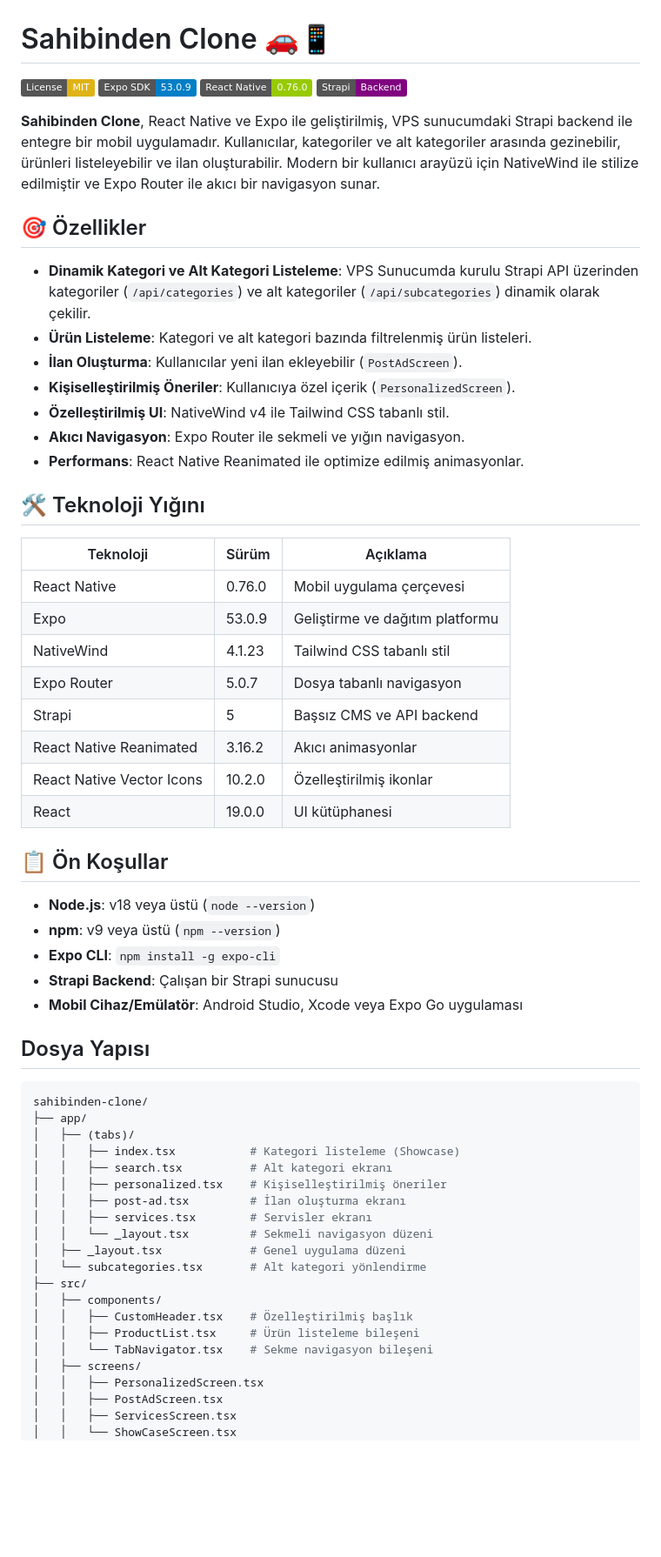
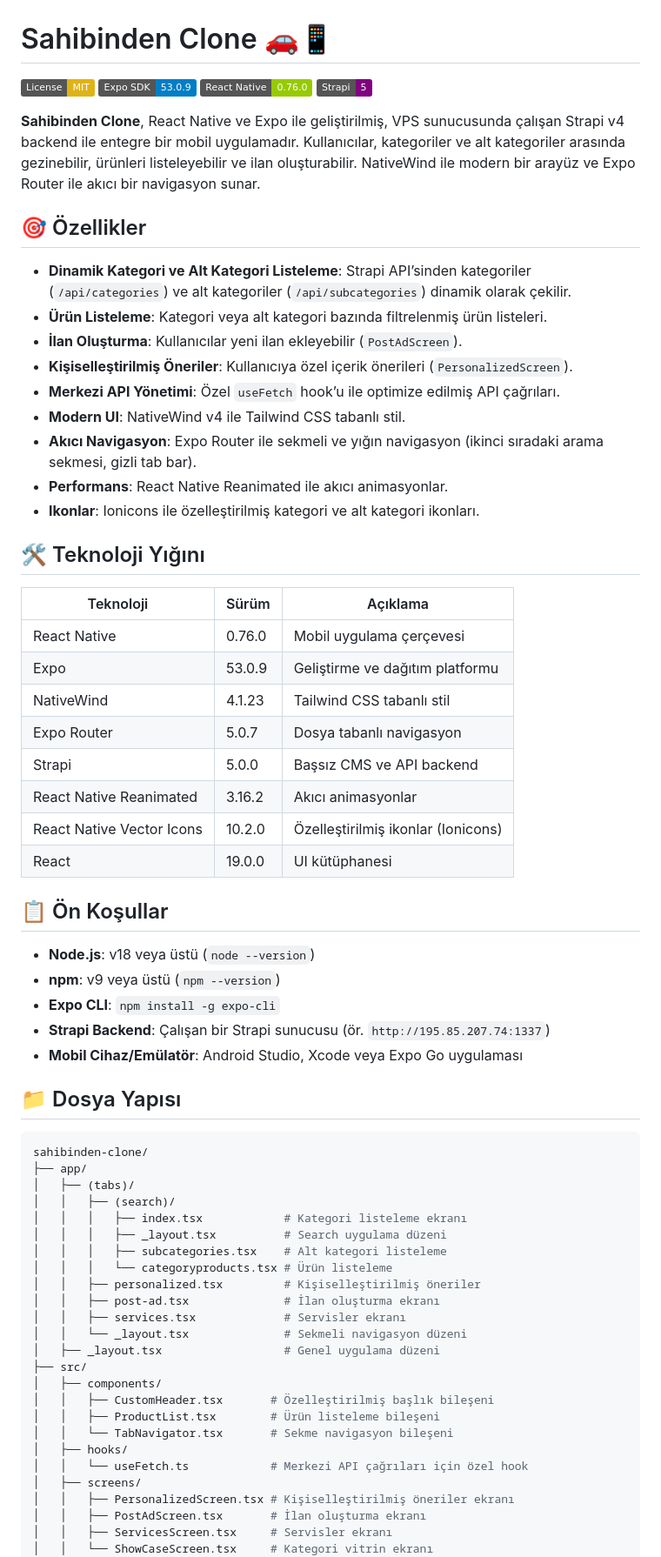
Before and after one commit to azovayt/listing-app, a Markdown page: README.md, the part around one of its changes. Shown at 87% size. Rendered like a GitHub page; badges without logos; blank space fills up the shorter version.

````diff
--- a/README.md
+++ b/README.md
@@ -3,63 +3,69 @@
 [![License: MIT](https://img.shields.io/badge/License-MIT-yellow.svg)](https://opensource.org/licenses/MIT)
 [![Expo SDK](https://img.shields.io/badge/Expo%20SDK-53.0.9-blue)](https://expo.dev)
 [![React Native](https://img.shields.io/badge/React%20Native-0.76.0-green)](https://reactnative.dev)
-[![Strapi](https://img.shields.io/badge/Strapi-Backend-purple)](https://strapi.io)
+[![Strapi](https://img.shields.io/badge/Strapi-5-purple)](https://strapi.io)
 
-**Sahibinden Clone**, React Native ve Expo ile geliştirilmiş, VPS sunucumdaki Strapi backend ile entegre bir mobil uygulamadır. Kullanıcılar, kategoriler ve alt kategoriler arasında gezinebilir, ürünleri listeleyebilir ve ilan oluşturabilir. Modern bir kullanıcı arayüzü için NativeWind ile stilize edilmiştir ve Expo Router ile akıcı bir navigasyon sunar.
+**Sahibinden Clone**, React Native ve Expo ile geliştirilmiş, VPS sunucusunda çalışan Strapi v4 backend ile entegre bir mobil uygulamadır. Kullanıcılar, kategoriler ve alt kategoriler arasında gezinebilir, ürünleri listeleyebilir ve ilan oluşturabilir. NativeWind ile modern bir arayüz ve Expo Router ile akıcı bir navigasyon sunar.
 
 ## 🎯 Özellikler
 
-- **Dinamik Kategori ve Alt Kategori Listeleme**: VPS Sunucumda kurulu Strapi API üzerinden kategoriler (`/api/categories`) ve alt kategoriler (`/api/subcategories`) dinamik olarak çekilir.
-- **Ürün Listeleme**: Kategori ve alt kategori bazında filtrelenmiş ürün listeleri.
+- **Dinamik Kategori ve Alt Kategori Listeleme**: Strapi API’sinden kategoriler (`/api/categories`) ve alt kategoriler (`/api/subcategories`) dinamik olarak çekilir.
+- **Ürün Listeleme**: Kategori veya alt kategori bazında filtrelenmiş ürün listeleri.
 - **İlan Oluşturma**: Kullanıcılar yeni ilan ekleyebilir (`PostAdScreen`).
-- **Kişiselleştirilmiş Öneriler**: Kullanıcıya özel içerik (`PersonalizedScreen`).
-- **Özelleştirilmiş UI**: NativeWind v4 ile Tailwind CSS tabanlı stil.
-- **Akıcı Navigasyon**: Expo Router ile sekmeli ve yığın navigasyon.
-- **Performans**: React Native Reanimated ile optimize edilmiş animasyonlar.
+- **Kişiselleştirilmiş Öneriler**: Kullanıcıya özel içerik önerileri (`PersonalizedScreen`).
+- **Merkezi API Yönetimi**: Özel `useFetch` hook’u ile optimize edilmiş API çağrıları.
+- **Modern UI**: NativeWind v4 ile Tailwind CSS tabanlı stil.
+- **Akıcı Navigasyon**: Expo Router ile sekmeli ve yığın navigasyon (ikinci sıradaki arama sekmesi, gizli tab bar).
+- **Performans**: React Native Reanimated ile akıcı animasyonlar.
+- **Ikonlar**: Ionicons ile özelleştirilmiş kategori ve alt kategori ikonları.
 
 ## 🛠️ Teknoloji Yığını
 
-| Teknoloji             | Sürüm       | Açıklama                                    |
-|-----------------------|-------------|---------------------------------------------|
-| React Native          | 0.76.0      | Mobil uygulama çerçevesi                   |
-| Expo                  | 53.0.9      | Geliştirme ve dağıtım platformu            |
-| NativeWind            | 4.1.23      | Tailwind CSS tabanlı stil                  |
-| Expo Router           | 5.0.7       | Dosya tabanlı navigasyon                   |
-| Strapi                | 5           | Başsız CMS ve API backend                  |
-| React Native Reanimated | 3.16.2    | Akıcı animasyonlar                         |
-| React Native Vector Icons | 10.2.0  | Özelleştirilmiş ikonlar                    |
-| React                 | 19.0.0      | UI kütüphanesi                             |
+| Teknoloji                     | Sürüm       | Açıklama                                    |
+|-------------------------------|-------------|---------------------------------------------|
+| React Native                  | 0.76.0      | Mobil uygulama çerçevesi                   |
+| Expo                          | 53.0.9      | Geliştirme ve dağıtım platformu            |
+| NativeWind                    | 4.1.23      | Tailwind CSS tabanlı stil                  |
+| Expo Router                   | 5.0.7       | Dosya tabanlı navigasyon                   |
+| Strapi                        | 5.0.0       | Başsız CMS ve API backend                  |
+| React Native Reanimated       | 3.16.2      | Akıcı animasyonlar                         |
+| React Native Vector Icons     | 10.2.0      | Özelleştirilmiş ikonlar (Ionicons)         |
+| React                         | 19.0.0      | UI kütüphanesi                             |
 
 ## 📋 Ön Koşullar
 
 - **Node.js**: v18 veya üstü (`node --version`)
 - **npm**: v9 veya üstü (`npm --version`)
 - **Expo CLI**: `npm install -g expo-cli`
-- **Strapi Backend**: Çalışan bir Strapi sunucusu
+- **Strapi Backend**: Çalışan bir Strapi sunucusu (ör. `http://195.85.207.74:1337`)
 - **Mobil Cihaz/Emülatör**: Android Studio, Xcode veya Expo Go uygulaması
 
-## Dosya Yapısı
+## 📁 Dosya Yapısı
 
 ```bash
 sahibinden-clone/
 ├── app/
 │   ├── (tabs)/
-│   │   ├── index.tsx           # Kategori listeleme (Showcase)
-│   │   ├── search.tsx          # Alt kategori ekranı
-│   │   ├── personalized.tsx    # Kişiselleştirilmiş öneriler
-│   │   ├── post-ad.tsx         # İlan oluşturma ekranı
-│   │   ├── services.tsx        # Servisler ekranı
-│   │   └── _layout.tsx         # Sekmeli navigasyon düzeni
-│   ├── _layout.tsx             # Genel uygulama düzeni
-│   └── subcategories.tsx       # Alt kategori yönlendirme
+│   │   ├── (search)/
+│   │   │   ├── index.tsx            # Kategori listeleme ekranı
+│   │   │   ├── _layout.tsx          # Search uygulama düzeni
+│   │   │   ├── subcategories.tsx    # Alt kategori listeleme
+│   │   │   └── categoryproducts.tsx # Ürün listeleme
+│   │   ├── personalized.tsx         # Kişiselleştirilmiş öneriler
+│   │   ├── post-ad.tsx              # İlan oluşturma ekranı
+│   │   ├── services.tsx             # Servisler ekranı
+│   │   └── _layout.tsx              # Sekmeli navigasyon düzeni
+│   ├── _layout.tsx                  # Genel uygulama düzeni
 ├── src/
 │   ├── components/
-│   │   ├── CustomHeader.tsx    # Özelleştirilmiş başlık
-│   │   ├── ProductList.tsx     # Ürün listeleme bileşeni
-│   │   └── TabNavigator.tsx    # Sekme navigasyon bileşeni
+│   │   ├── CustomHeader.tsx       # Özelleştirilmiş başlık bileşeni
+│   │   ├── ProductList.tsx        # Ürün listeleme bileşeni
+│   │   └── TabNavigator.tsx       # Sekme navigasyon bileşeni
+│   ├── hooks/
+│   │   └── useFetch.ts            # Merkezi API çağrıları için özel hook
 │   ├── screens/
-│   │   ├── PersonalizedScreen.tsx
-│   │   ├── PostAdScreen.tsx
-│   │   ├── ServicesScreen.tsx
-│   │   └── ShowCaseScreen.tsx
+│   │   ├── PersonalizedScreen.tsx # Kişiselleştirilmiş öneriler ekranı
+│   │   ├── PostAdScreen.tsx       # İlan oluşturma ekranı
+│   │   ├── ServicesScreen.tsx     # Servisler ekranı
+│   │   └── ShowCaseScreen.tsx     # Kategori vitrin ekranı
 ├── assets/
````
Also changed, not shown: other parts of README.md (+12 -10 lines).
